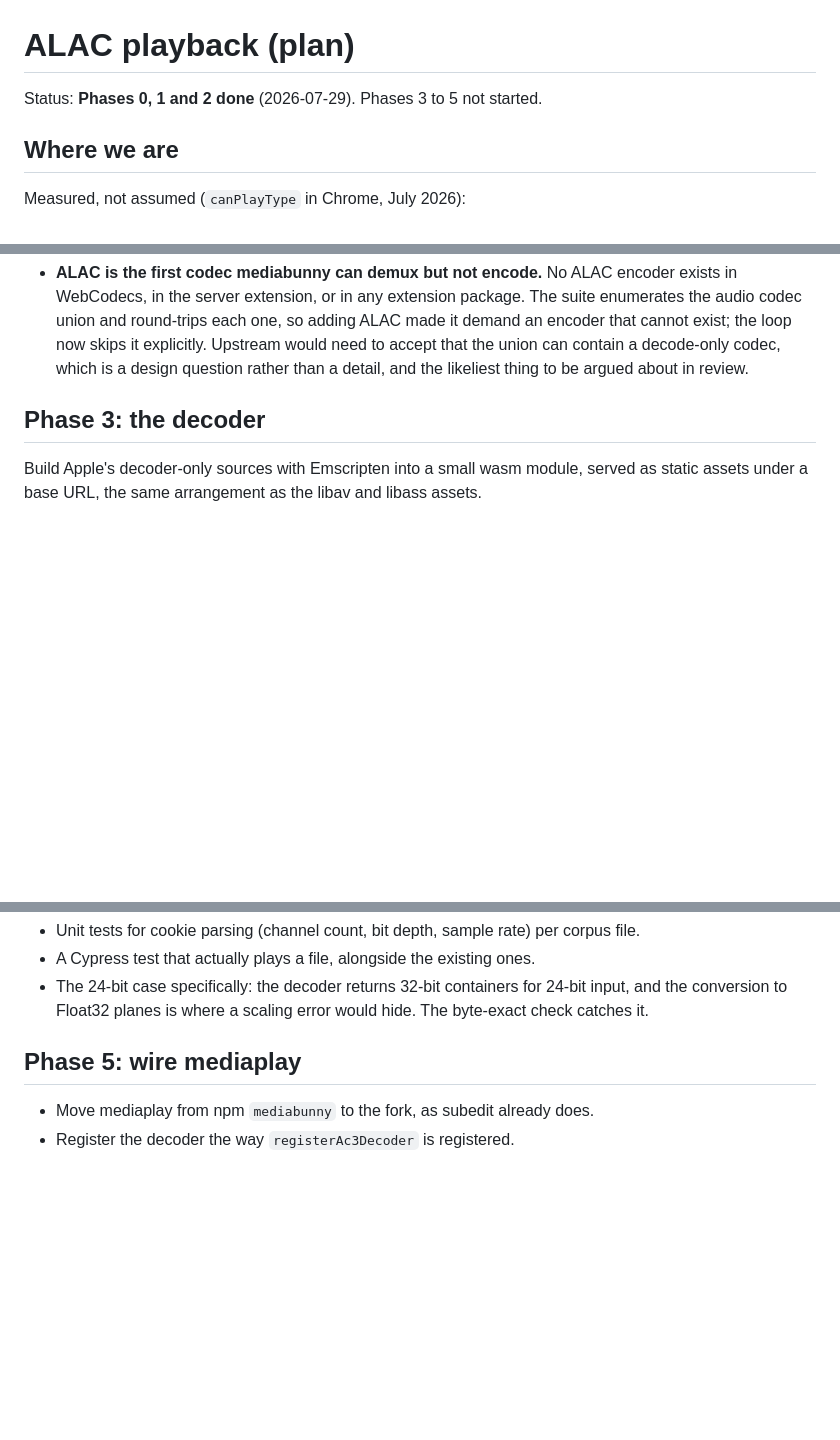
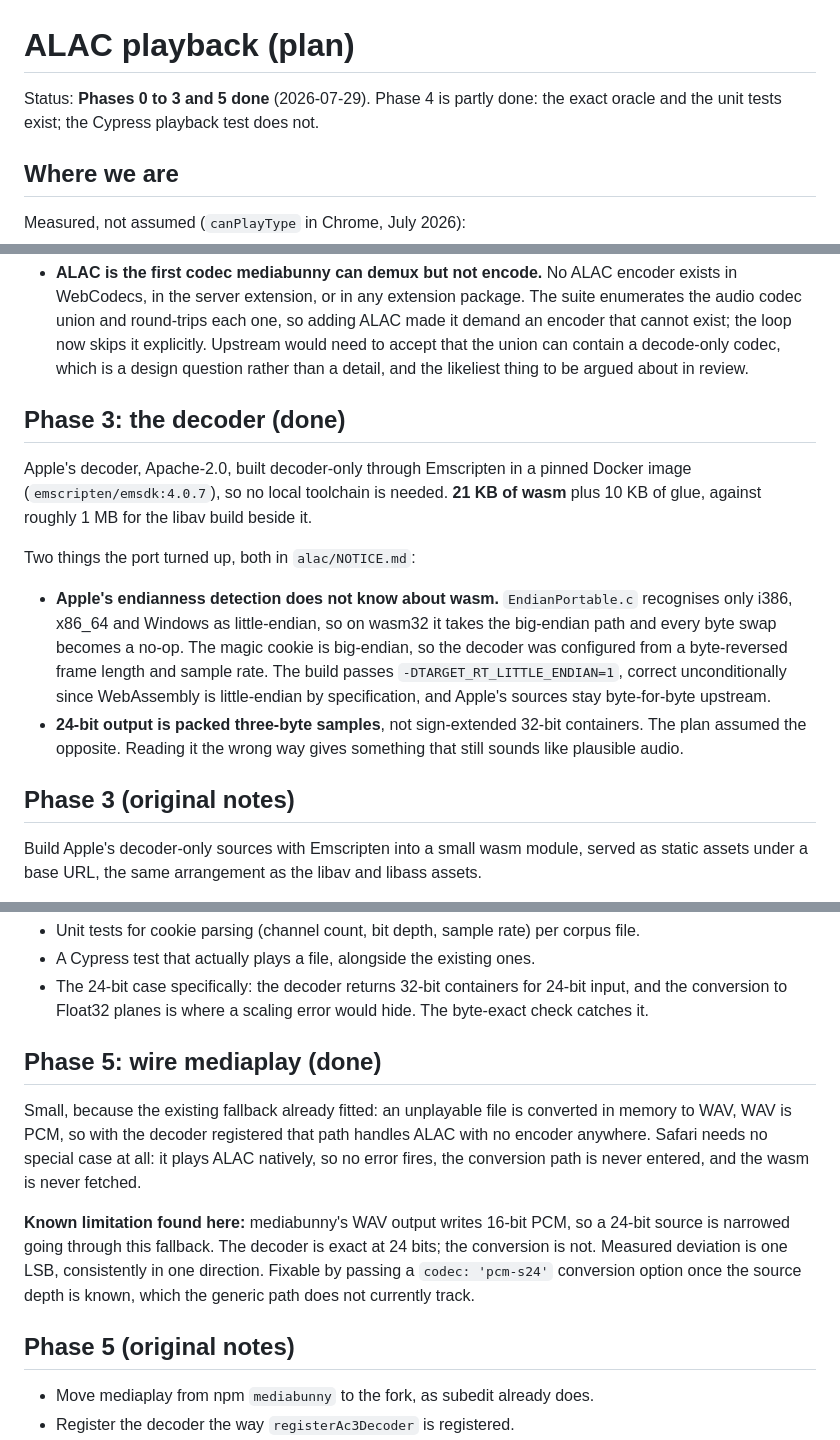
Before and after one commit to hikashop-nicolas/mediaplay, a Markdown page: _plans/ALAC_PLAN.md, 3 parts joined by grey strips. Drawn GitHub-style; blank space fills up the shorter version.

Commit message:
Record phases 3 and 5 in the plan

```diff
--- a/_plans/ALAC_PLAN.md
+++ b/_plans/ALAC_PLAN.md
@@ -1,6 +1,7 @@
 # ALAC playback (plan)
 
-Status: **Phases 0, 1 and 2 done** (2026-07-29). Phases 3 to 5 not started.
+Status: **Phases 0 to 3 and 5 done** (2026-07-29). Phase 4 is partly done: the exact
+oracle and the unit tests exist; the Cypress playback test does not.
 
 ## Where we are
 
@@ -198,7 +199,25 @@ And one thing worth knowing before any upstream PR:
   the union can contain a decode-only codec, which is a design question rather than a
   detail, and the likeliest thing to be argued about in review.
 
-## Phase 3: the decoder
+## Phase 3: the decoder (done)
+
+Apple's decoder, Apache-2.0, built decoder-only through Emscripten in a pinned Docker
+image (`emscripten/emsdk:4.0.7`), so no local toolchain is needed. **21 KB of wasm** plus
+10 KB of glue, against roughly 1 MB for the libav build beside it.
+
+Two things the port turned up, both in `alac/NOTICE.md`:
+
+- **Apple's endianness detection does not know about wasm.** `EndianPortable.c` recognises
+  only i386, x86_64 and Windows as little-endian, so on wasm32 it takes the big-endian path
+  and every byte swap becomes a no-op. The magic cookie is big-endian, so the decoder was
+  configured from a byte-reversed frame length and sample rate. The build passes
+  `-DTARGET_RT_LITTLE_ENDIAN=1`, correct unconditionally since WebAssembly is little-endian
+  by specification, and Apple's sources stay byte-for-byte upstream.
+- **24-bit output is packed three-byte samples**, not sign-extended 32-bit containers. The
+  plan assumed the opposite. Reading it the wrong way gives something that still sounds
+  like plausible audio.
+
+## Phase 3 (original notes)
 
 Build Apple's decoder-only sources with Emscripten into a small wasm module, served as
 static assets under a base URL, the same arrangement as the libav and libass assets.
@@ -227,7 +246,20 @@ That is the centrepiece. Around it:
   and the conversion to Float32 planes is where a scaling error would hide. The
   byte-exact check catches it.
 
-## Phase 5: wire mediaplay
+## Phase 5: wire mediaplay (done)
+
+Small, because the existing fallback already fitted: an unplayable file is converted in
+memory to WAV, WAV is PCM, so with the decoder registered that path handles ALAC with no
+encoder anywhere. Safari needs no special case at all: it plays ALAC natively, so no error
+fires, the conversion path is never entered, and the wasm is never fetched.
+
+**Known limitation found here:** mediabunny's WAV output writes 16-bit PCM, so a 24-bit
+source is narrowed going through this fallback. The decoder is exact at 24 bits; the
+conversion is not. Measured deviation is one LSB, consistently in one direction. Fixable by
+passing a `codec: 'pcm-s24'` conversion option once the source depth is known, which the
+generic path does not currently track.
+
+## Phase 5 (original notes)
 
 - Move mediaplay from npm `mediabunny` to the fork, as subedit already does.
 - Register the decoder the way `registerAc3Decoder` is registered.
```
